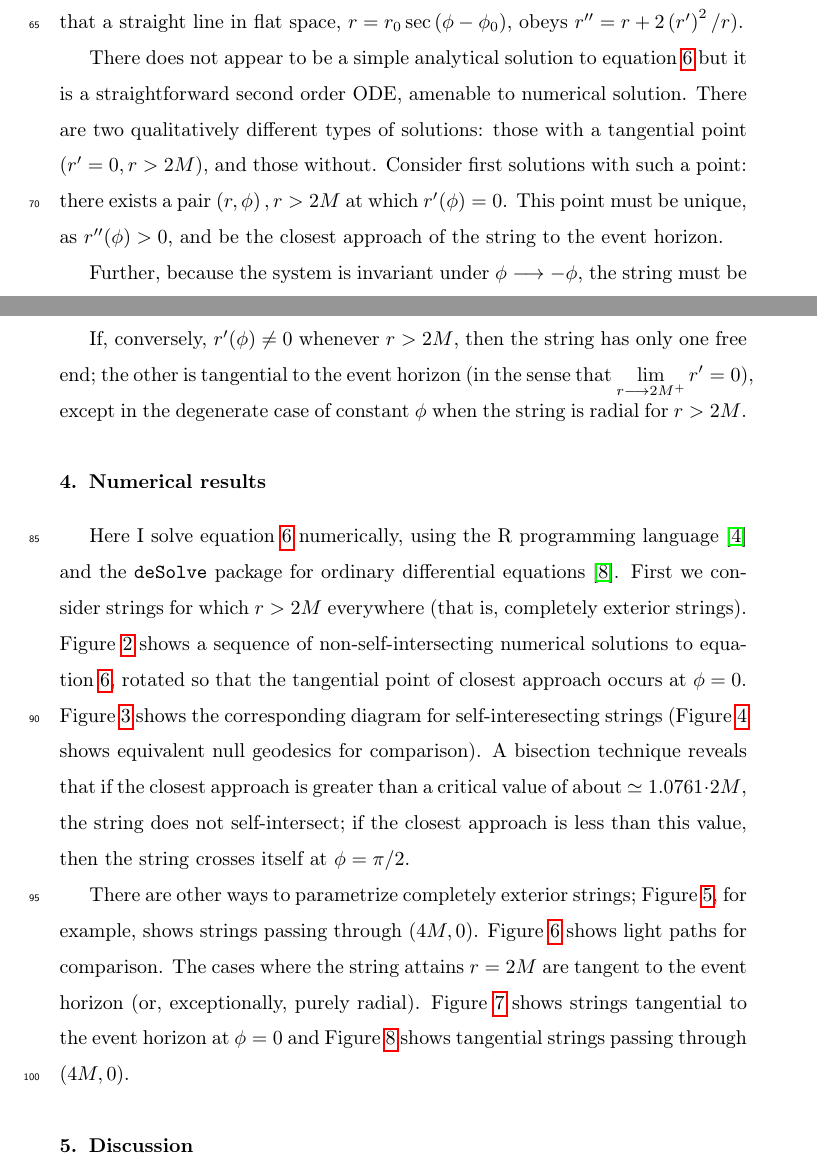
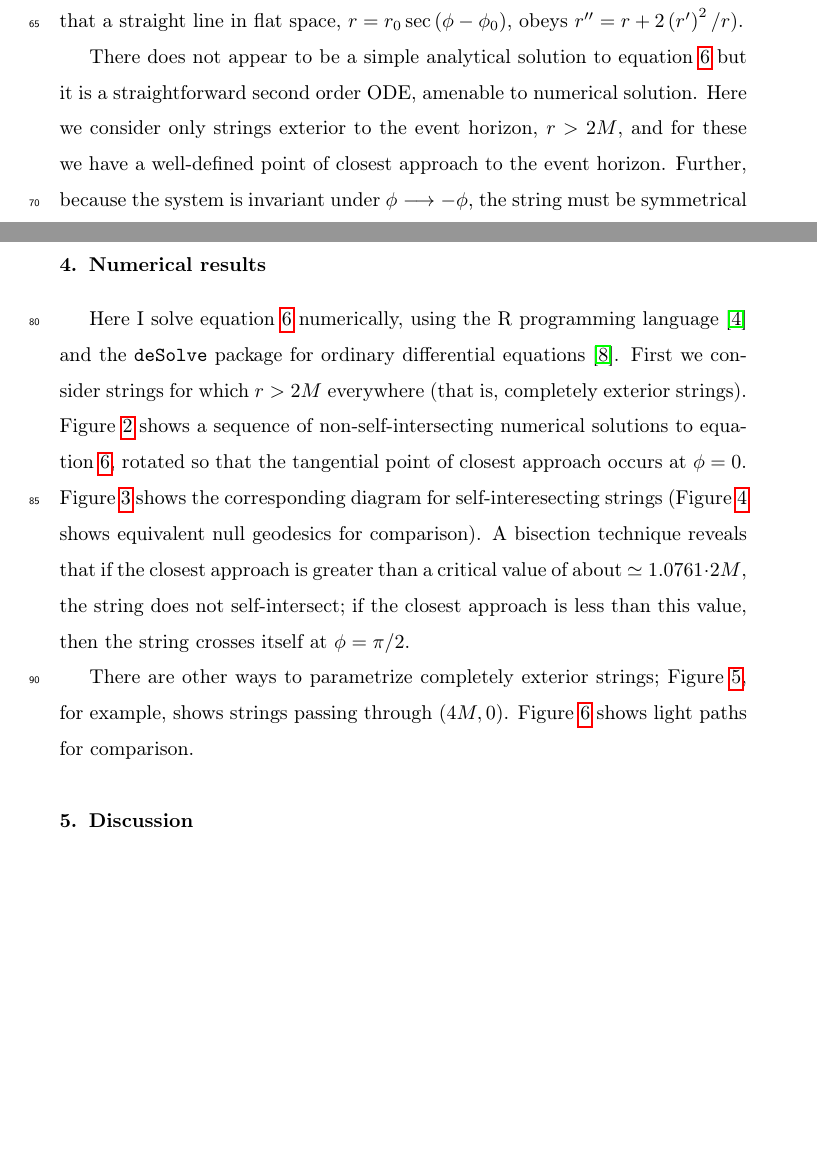
Before and after one commit to RobinHankin/string, a LaTeX paper (string_physics_teacher.tex): two parts of pages 4 and 5 of 14 before the commit and two parts of pages 4 and 5 of 12 after it, joined at a grey line, cut so that both start at the same text, the shorter picture padded with empty space. Compiled offline with pdfLaTeX; a missing bibliography style is replaced by a similar one.

Commit message:
remove the tangential-to-the-event-horizon stuff

```diff
--- a/string_physics_teacher.tex
+++ b/string_physics_teacher.tex
@@ -210,9 +210,9 @@ $r''=r+2\left(r'\right)^2/r$).
 
 There does not appear to be a simple analytical solution to
 equation~\ref{rdashdash} but it is a straightforward second order ODE,
-amenable to numerical solution.  There are two qualitatively different
-types of solutions: those with a tangential point ($r'=0,r>2M$), and
-those without.  Consider first solutions with such a point: there
-exists a pair~$\left(r,\phi\right), r>2M$ at which~$r'(\phi)=0$.  This
-point must be unique, as~$r''(\phi)>0$, and be the closest approach of
-the string to the event horizon.
+amenable to numerical solution.  Here we consider only strings
+exterior to the event horizon, $r>2M$, and for these we have a
+well-defined point of closest approach to the event horizon.  Further,
+because the system is invariant under~$\phi\longrightarrow-\phi$, the
+string must be symmetrical about at this point.
+Considering~$r'(\phi)=0$ shows that a tangential string at a point
@@ -219,4 +227 @@ the string to the event horizon.
 
-Further, because the system is invariant
-under~$\phi\longrightarrow-\phi$, the string must be symmetrical about
-at this point.  Considering~$r'(\phi)=0$ shows that a tangential
@@ -232,8 +228,3 @@ be about $15\unit{km}$, a readily understandable result.
-If, conversely, $r'(\phi)\neq 0$ whenever~$r>2M$, then the string has
-only one free end; the other is tangential to the event horizon (in
-the sense that ${\displaystyle \lim_{r\longrightarrow 2M^+}r'=0}$),
-except in the degenerate case of constant~$\phi$ when the string is
-radial for~$r>2M$.
 
 \section{Numerical results}
 
@@ -257,11 +248,7 @@ less than this value, then the string crosses itself at~$\phi=\pi/2$.
 There are other ways to parametrize completely exterior strings;
 Figure \ref{strings_r_equals_2}, for example, shows strings passing
 through~$(4M,0)$.  Figure~\ref{light_r_equals_2} shows light paths for
-comparison.  The cases where the string attains $r=2M$ are tangent to
-the event horizon (or, exceptionally, purely radial).
-Figure~\ref{fixed_EH_intersection} shows strings tangential to the
-event horizon at~$\phi=0$ and Figure~\ref{one_free_end_r_equals_2}
-shows tangential strings passing through $(4M,0)$.
+comparison.
 
 \section{Discussion}
 
```
Also changed, not shown: string_physics_teacher.tex (33 more changed lines).
